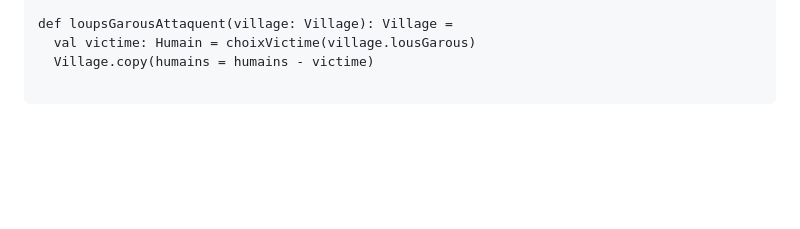
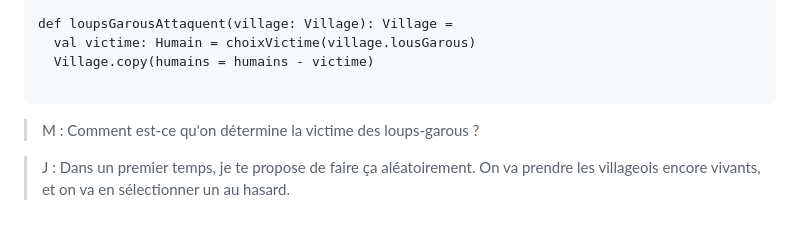
Before and after one commit to mbaechler/loups-garous, a Markdown page: dialogues.md, the part around the change. Rendered like a GitHub page; blank space fills up the shorter version.

Commit message:
choix victime : aleatoire

````diff
--- a/dialogues.md
+++ b/dialogues.md
@@ -314,3 +314,7 @@ def loupsGarousAttaquent(village: Village): Village =
   Village.copy(humains = humains - victime)
 
 ```
+
+> M : Comment est-ce qu'on détermine la victime des loups-garous ?
+
+> J : Dans un premier temps, je te propose de faire ça aléatoirement. On va prendre les villageois encore vivants, et on va en sélectionner un au hasard.
````
